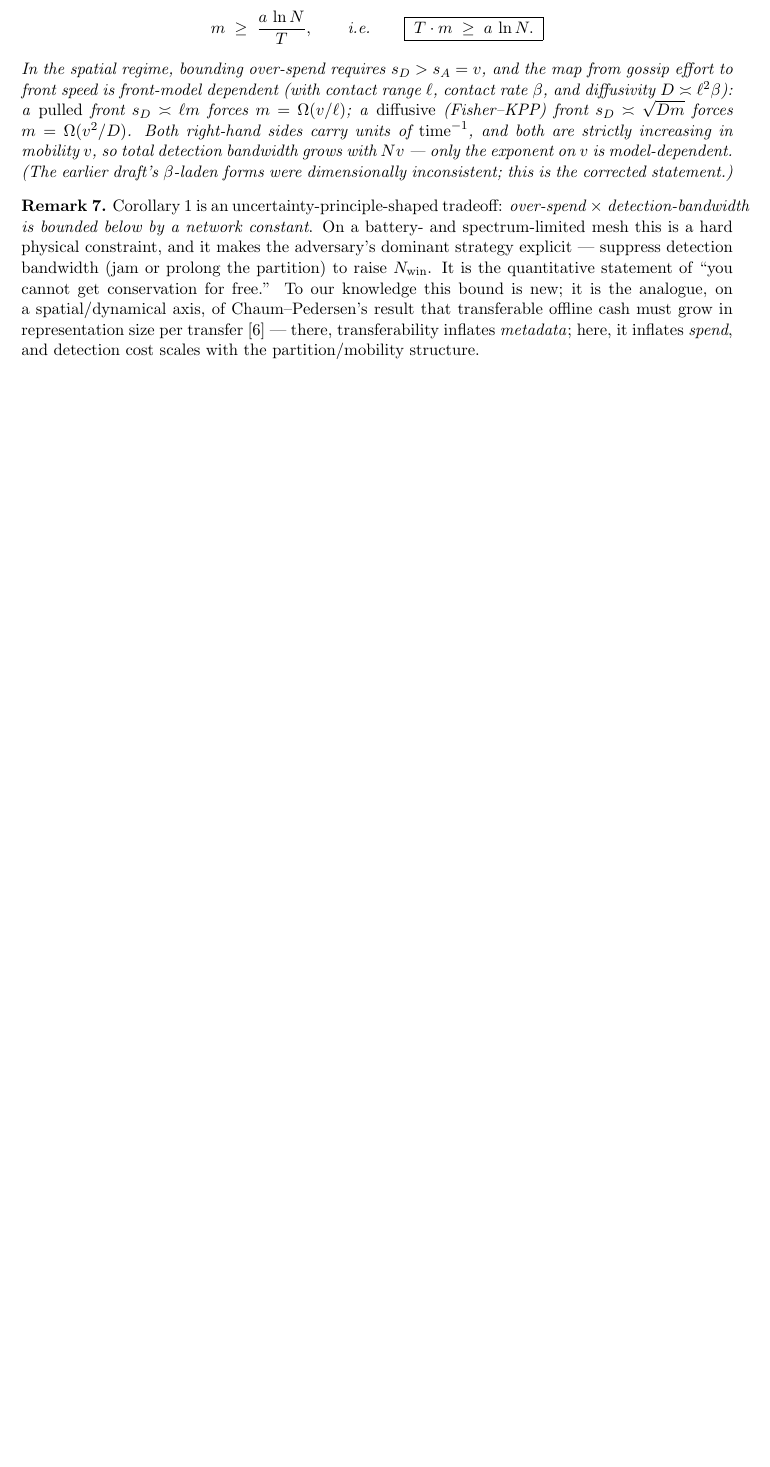
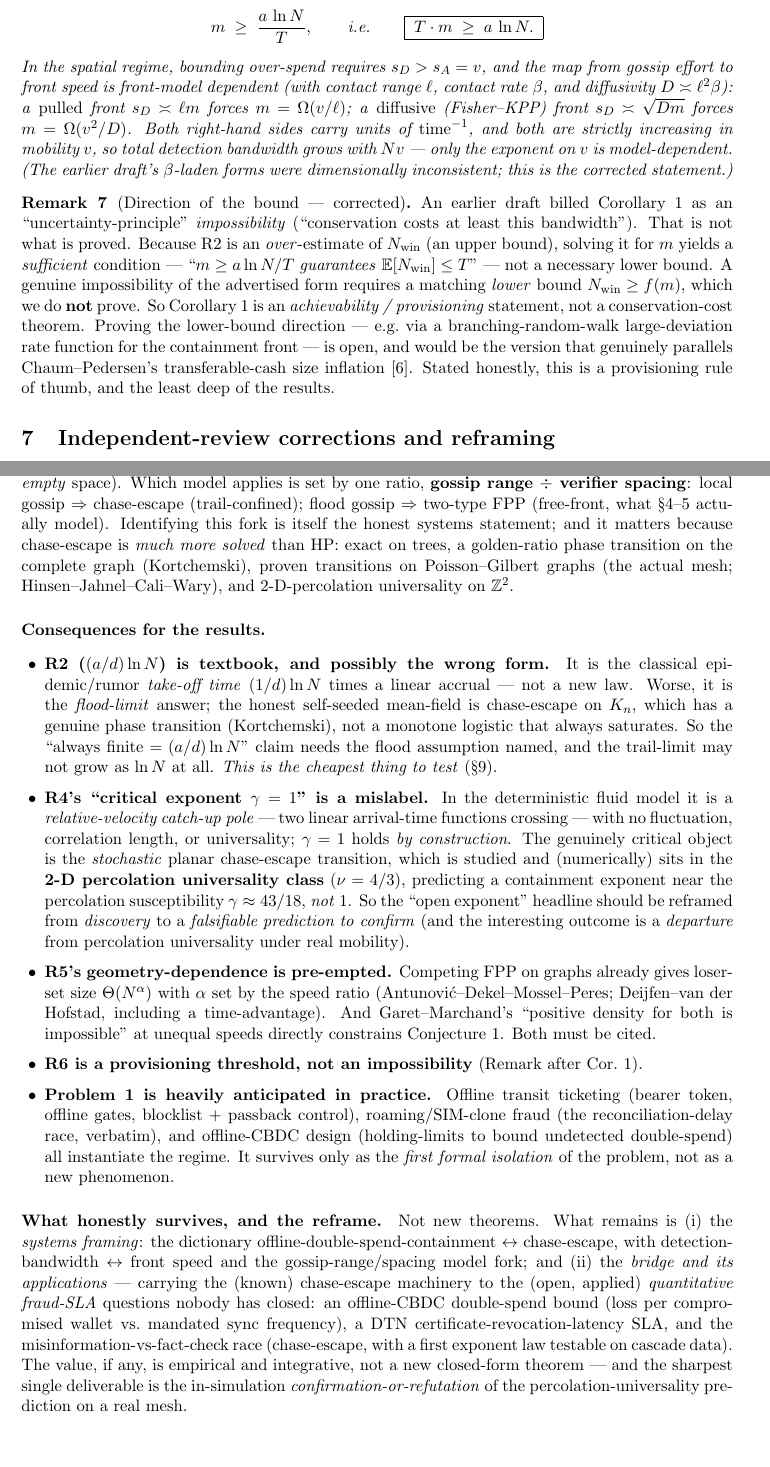
Before and after one commit to Matrix-Share/matrix, a LaTeX paper (docs/research/bearer-token-containment.tex): part of page 7 of 10 before the commit and two parts of pages 7 and 8 of 11 after it, the two joined at a grey line, cut so that both start at the same text, the shorter picture padded with empty space. Compiled offline with pdfLaTeX.

Commit message:
docs(research): fold in four-agent independent review findings + reframe
Updates both the formal paper and the dossier with the independent study's findings
(four fresh-context agents, each given only the frozen doc):

- MODEL CORRECTION (decisive): the self-seeded process is chase-escape /
  predator-prey, not Haggstrom-Pemantle two-type FPP. Fork set by gossip-range /
  verifier-spacing (local => chase-escape; flood => FPP, what R2/R4 modeled).
  Chase-escape is far more solved (trees exact; complete graph golden-ratio
  transition; Poisson-Gilbert proven; Z^2 = 2-D percolation universality).
- R2 demoted: textbook epidemic take-off (1/d)ln N x accrual; AND it is the
  flood-limit -- the honest trail-limit (chase-escape on Kn) has a phase
  transition, so the ln N form may be wrong there. Cheapest to test.
- R4 'critical exponent gamma=1' relabelled: it is a deterministic
  relative-velocity catch-up pole (gamma=1 by construction, no universality). The
  real stochastic planar version is chase-escape => percolation class => gamma ~
  43/18. Reframe 'measure unknown exponent' -> 'confirm percolation prediction'.
- R5 geometry-dependence pre-empted (Antunovic et al. 2011; Deijfen-van der
  Hofstad 2016; Garet-Marchand constrains the conjecture).
- R6 CORRECTED: it is a provisioning/sufficiency threshold, NOT an impossibility
  lower bound (an upper bound on over-spend can't yield a bandwidth lower bound);
  a true lower bound via a BRW rate function is open. Fixed the stale
  dimensionally-wrong forms still printed in the sim protocol.
- Problem (1) reframed: heavily anticipated in practice (offline transit
  blocklists/passback; roaming/SIM-clone reconciliation race; offline-CBDC
  holding-limits). Survives only as first formal isolation.

REFRAME (per the conference/approach-paper bar, not PhD-thesis): value is not a
new theorem but (a) the systems framing + model fork, and (b) an empirical +
integrative bridge carrying the known chase-escape machinery to open applied
fraud-SLA questions -- offline-CBDC double-spend bound, DTN cert-revocation SLA,
misinformation-vs-factcheck race. Sharpest deliverable: in-sim confirm/refute the
percolation-universality prediction on a real mesh.

New citations (chase-escape, Kortchemski, Antunovic, Deijfen, Garet-Marchand,
CBDC) referenced by author name in prose; flagged for verification before adding
to containment.bib (verification pass in flight). 30/30 begin-end, even $ parity,
no dangling cites/refs.

```diff
--- a/docs/research/bearer-token-containment.tex
+++ b/docs/research/bearer-token-containment.tex
@@ -440,16 +440,21 @@ detection bandwidth grows with $Nv$ --- only the exponent on $v$ is model-depend
 the corrected statement.)
 \end{corollary}
 
-\begin{remark}
-Corollary~\ref{cor:bandwidth} is an uncertainty-principle-shaped tradeoff:
-\emph{over-spend $\times$ detection-bandwidth is bounded below by a network
-constant}. On a battery- and spectrum-limited mesh this is a hard physical
-constraint, and it makes the adversary's dominant strategy explicit --- suppress
-detection bandwidth (jam or prolong the partition) to raise $\Nwin$. It is the
-quantitative statement of ``you cannot get conservation for free.'' To our
-knowledge this bound is new; it is the analogue, on a spatial/dynamical axis, of
-Chaum--Pedersen's result that transferable offline cash must grow in representation
-size per transfer~\cite{ChaumPedersen1992} --- there, transferability inflates
-\emph{metadata}; here, it inflates \emph{spend}, and detection cost scales with the
-partition/mobility structure.
+\begin{remark}[Direction of the bound --- corrected]
+An earlier draft billed Corollary~\ref{cor:bandwidth} as an
+``uncertainty-principle'' \emph{impossibility} (``conservation costs at least this
+bandwidth''). That is not what is proved. Because R2 is an \emph{over}-estimate of
+$\Nwin$ (an upper bound), solving it for $m$ yields a \emph{sufficient} condition
+--- ``$m\ge a\ln N/T$ \emph{guarantees} $\E[\Nwin]\le T$'' --- not a necessary
+lower bound. A genuine impossibility of the advertised form requires a matching
+\emph{lower} bound $\Nwin \ge f(m)$, which we do \textbf{not} prove. So
+Corollary~\ref{cor:bandwidth} is an \emph{achievability / provisioning} statement,
+not a conservation-cost theorem. Proving the lower-bound direction --- e.g.\ via a
+branching-random-walk large-deviation rate function for the containment front --- is
+open, and would be the version that genuinely parallels Chaum--Pedersen's
+transferable-cash size inflation~\cite{ChaumPedersen1992}. Stated honestly, this is
+a provisioning rule of thumb, and the least deep of the results.
 \end{remark}
+
+% ===========================================================================
+\section{Independent-review corrections and reframing}\label{sec:review}
@@ -456,3 +476,63 @@ partition/mobility structure.
+first-passage percolation of Häggström--Pemantle that \S\ref{sec:spatial} cites
+(where both types invade \emph{empty} space). Which model applies is set by one
+ratio, \textbf{gossip range $\div$ verifier spacing}: local gossip
+$\Rightarrow$ chase-escape (trail-confined); flood gossip $\Rightarrow$ two-type
+FPP (free-front, what \S\ref{sec:meanfield}--\ref{sec:spatial} actually model).
+Identifying this fork is itself the honest systems statement; and it matters
+because chase-escape is \emph{much more solved} than HP: exact on trees, a
+golden-ratio phase transition on the complete graph (Kortchemski), proven
+transitions on Poisson--Gilbert graphs (the actual mesh; Hinsen--Jahnel--Cali--Wary),
+and 2-D-percolation universality on $\mathbb{Z}^2$.
+
+\paragraph{Consequences for the results.}
+\begin{itemize}[leftmargin=1.4em,itemsep=2pt]
+  \item \textbf{R2 ($(a/d)\ln N$) is textbook, and possibly the wrong form.} It is
+  the classical epidemic/rumor \emph{take-off time} $(1/d)\ln N$ times a linear
+  accrual --- not a new law. Worse, it is the \emph{flood-limit} answer; the honest
+  self-seeded mean-field is chase-escape on $K_n$, which has a genuine phase
+  transition (Kortchemski), not a monotone logistic that always saturates. So the
+  ``always finite $= (a/d)\ln N$'' claim needs the flood assumption named, and the
+  trail-limit may not grow as $\ln N$ at all. \emph{This is the cheapest thing to
+  test} (\S\ref{sec:sim}).
+  \item \textbf{R4's ``critical exponent $\gamma=1$'' is a mislabel.} In the
+  deterministic fluid model it is a \emph{relative-velocity catch-up pole} --- two
+  linear arrival-time functions crossing --- with no fluctuation, correlation
+  length, or universality; $\gamma=1$ holds \emph{by construction}. The genuinely
+  critical object is the \emph{stochastic} planar chase-escape transition, which is
+  studied and (numerically) sits in the \textbf{2-D percolation universality class}
+  ($\nu=4/3$), predicting a containment exponent near the percolation susceptibility
+  $\gamma\approx 43/18$, \emph{not} $1$. So the ``open exponent'' headline should be
+  reframed from \emph{discovery} to a \emph{falsifiable prediction to confirm}
+  (and the interesting outcome is a \emph{departure} from percolation universality
+  under real mobility).
+  \item \textbf{R5's geometry-dependence is pre-empted.} Competing FPP on graphs
+  already gives loser-set size $\Theta(N^{\alpha})$ with $\alpha$ set by the speed
+  ratio (Antunović--Dekel--Mossel--Peres; Deijfen--van der Hofstad, including a
+  time-advantage). And Garet--Marchand's ``positive density for both is
+  impossible'' at unequal speeds directly constrains Conjecture~\ref{conj:planar}.
+  Both must be cited.
+  \item \textbf{R6 is a provisioning threshold, not an impossibility}
+  (Remark after Cor.~\ref{cor:bandwidth}).
+  \item \textbf{Problem~\ref{prob:main} is heavily anticipated in practice.} Offline
+  transit ticketing (bearer token, offline gates, blocklist + passback control),
+  roaming/SIM-clone fraud (the reconciliation-delay race, verbatim), and offline-CBDC
+  design (holding-limits to bound undetected double-spend) all instantiate the
+  regime. It survives only as the \emph{first formal isolation} of the problem, not
+  as a new phenomenon.
+\end{itemize}
+
+\paragraph{What honestly survives, and the reframe.} Not new theorems. What remains
+is (i)~the \emph{systems framing}: the dictionary offline-double-spend-containment
+$\leftrightarrow$ chase-escape, with detection-bandwidth $\leftrightarrow$ front
+speed and the gossip-range/spacing model fork; and (ii)~the \emph{bridge and its
+applications} --- carrying the (known) chase-escape machinery to the (open, applied)
+\emph{quantitative fraud-SLA} questions nobody has closed: an offline-CBDC
+double-spend bound (loss per compromised wallet vs.\ mandated sync frequency), a
+DTN certificate-revocation-latency SLA, and the misinformation-vs-fact-check race
+(chase-escape, with a first exponent law testable on cascade data). The value, if
+any, is empirical and integrative, not a new closed-form theorem --- and the
+sharpest single deliverable is the in-simulation \emph{confirmation-or-refutation}
+of the percolation-universality prediction on a real mesh.
 
 % ===========================================================================
 \section{Positioning: three doors, honestly}\label{sec:doors}
```
Also changed, not shown: docs/research/dossier.md (+52 -0 lines), docs/research/bearer-token-containment.tex (23 more changed lines).
